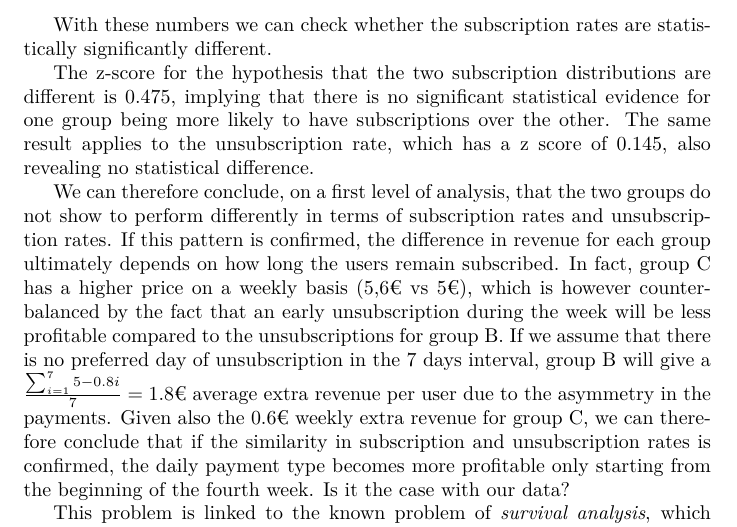
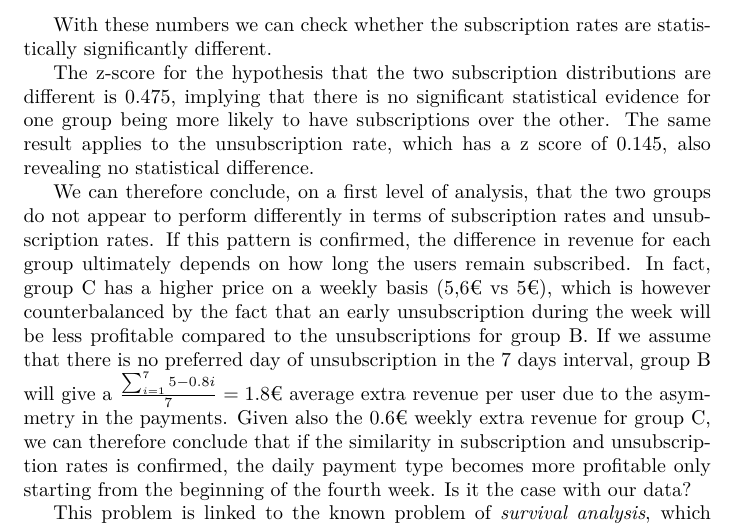
Before and after one commit to piotor87/YData, a LaTeX document (answers.tex): part of page 5 of 8, cut so that both start at the same text. Compiled offline with pdfLaTeX.

Commit message:
latex fix

```diff
--- a/answers.tex
+++ b/answers.tex
@@ -204,7 +204,7 @@ With these numbers we can check whether the subscription rates are statistically
 The z-score for the hypothesis that the two subscription distributions are different is 0.475, implying that there is no significant statistical evidence for one group being more likely to have
 subscriptions over the other. The same result applies to the unsubscription rate, which has a z score of 0.145, also revealing no statistical difference.
 
-We can therefore conclude, on a first level of analysis, that the two groups do not show to perform differently in terms of subscription rates and unsubscription rates. If this
+We can therefore conclude, on a first level of analysis, that the two groups do not appear to perform differently in terms of subscription rates and unsubscription rates. If this
 pattern is confirmed, the difference in revenue for each group ultimately depends on how long the users remain subscribed. In fact, group C has a higher
 price on a weekly basis (5,6€ vs 5€), which is
 however counterbalanced by the fact that an early unsubscription during the week will be less profitable compared to the unsubscriptions for group B.
```
